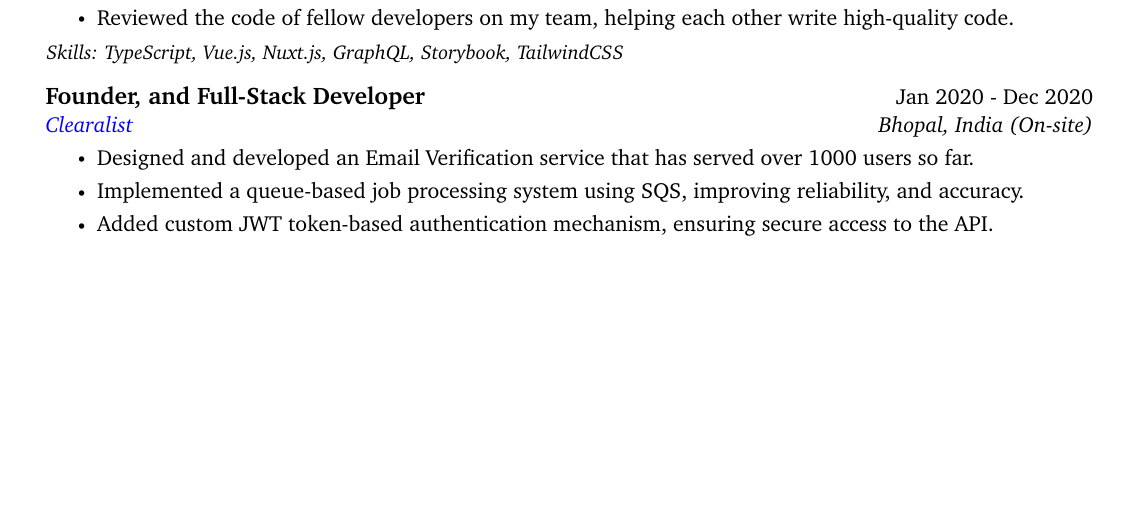
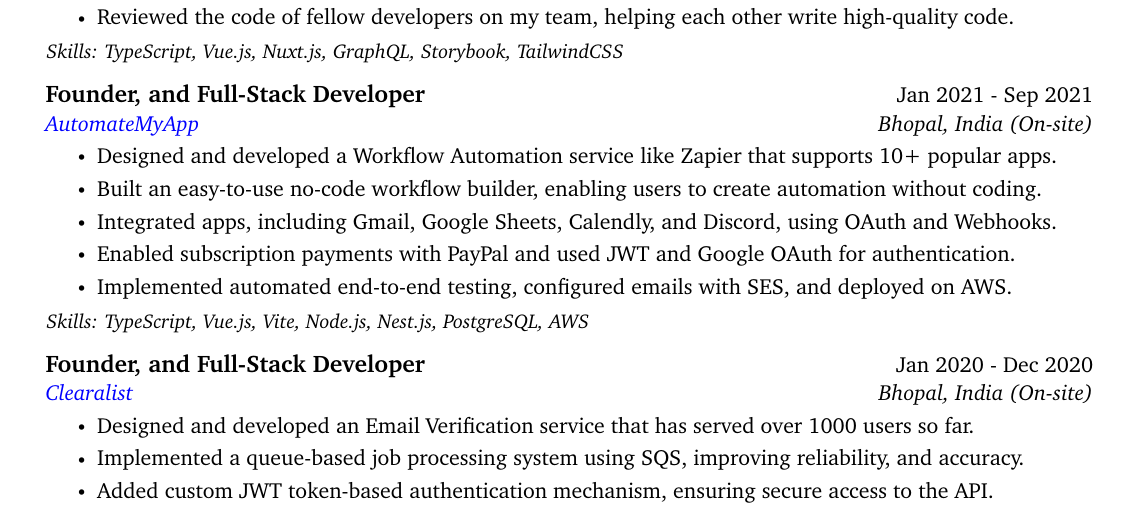
Before and after one commit to ajaz-rehman/resume, a LaTeX CV (resume.tex): part of page 1 of 2, cut so that both start at the same text, the shorter picture padded with empty space. Compiled offline with pdfLaTeX.

Commit message:
Add automatemyapp

```diff
--- a/resume.tex
+++ b/resume.tex
@@ -187,6 +187,18 @@
 \resumeItemListEnd
 
 \resumeSubheading
+{Founder, and Full-Stack Developer}{Jan 2021 - Sep 2021}
+{\href{\automateMyAppLink}{\color{blue}AutomateMyApp}}{\myHometown\ (On-site)}
+\resumeItemListStart
+\resumeItem{Designed and developed a Workflow Automation service like Zapier that supports 10+ popular apps.}
+\resumeItem{Built an easy-to-use no-code workflow builder, enabling users to create automation without coding.}
+\resumeItem{Integrated apps, including Gmail, Google Sheets, Calendly, and Discord, using OAuth and Webhooks.}
+\resumeItem{Enabled subscription payments with PayPal and used JWT and Google OAuth for authentication.}
+\resumeItem{Implemented automated end-to-end testing, configured emails with SES, and deployed on AWS.}
+\resumeItemFooter{Skills: TypeScript, Vue.js, Vite, Node.js, Nest.js, PostgreSQL, AWS}
+\resumeItemListEnd
+
+\resumeSubheading
 {Founder, and Full-Stack Developer}{Jan 2020 - Dec 2020}
 {\href{\clearalistLink}{\color{blue}Clearalist}}{\myHometown\ (On-site)}
 \resumeItemListStart
```
